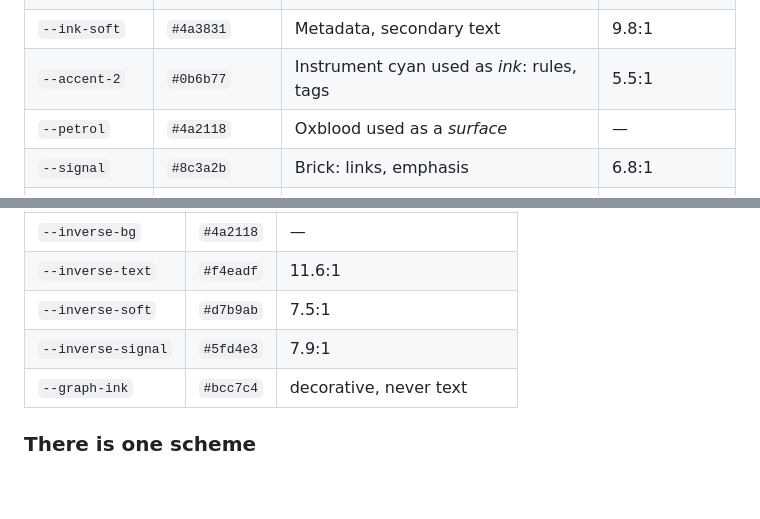
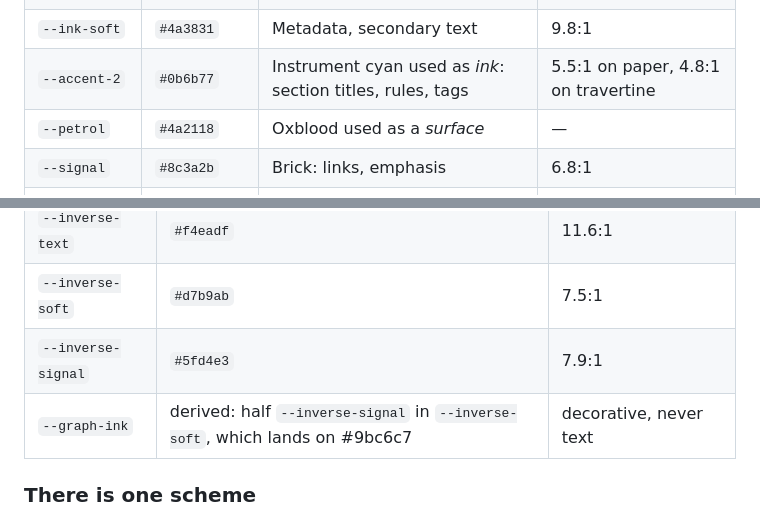
Before and after one commit to VIASystemsLab/VIASystemsLab.github.io, a Markdown page: docs/DESIGN-GUIDE.md, 2 parts joined by grey strips. Drawn GitHub-style; blank space fills up the shorter version.

Commit message:
docs(design): record the derived ink and the title colour [BOT]
The palette table gave --graph-ink as a hex it no longer has, and listed
--accent-2 as rules and tags without the heading level it now colours or
its ratio on the travertine sections, which is the lower of the two.

```diff
--- a/docs/DESIGN-GUIDE.md
+++ b/docs/DESIGN-GUIDE.md
@@ -113,7 +113,7 @@ component rule.**
 | `--field` | `#ebe1d2` | Travertine band for alternate sections | — |
 | `--ink` | `#2a1d19` | Body text | 14.5:1 on paper |
 | `--ink-soft` | `#4a3831` | Metadata, secondary text | 9.8:1 |
-| `--accent-2` | `#0b6b77` | Instrument cyan used as *ink*: rules, tags | 5.5:1 |
+| `--accent-2` | `#0b6b77` | Instrument cyan used as *ink*: section titles, rules, tags | 5.5:1 on paper, 4.8:1 on travertine |
 | `--petrol` | `#4a2118` | Oxblood used as a *surface* | — |
 | `--signal` | `#8c3a2b` | Brick: links, emphasis | 6.8:1 |
 | `--signal-strong` | `#6e2c20` | Hover | 9.1:1 |
@@ -127,7 +127,7 @@ component rule.**
 | `--inverse-text` | `#f4eadf` | 11.6:1 |
 | `--inverse-soft` | `#d7b9ab` | 7.5:1 |
 | `--inverse-signal` | `#5fd4e3` | 7.9:1 |
-| `--graph-ink` | `#bcc7c4` | decorative, never text |
+| `--graph-ink` | derived: half `--inverse-signal` in `--inverse-soft`, which lands on #9bc6c7 | decorative, never text |
 
 ### There is one scheme
 
```
